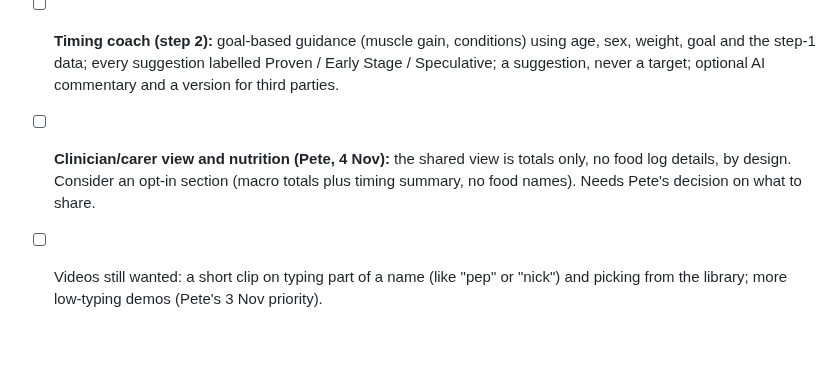
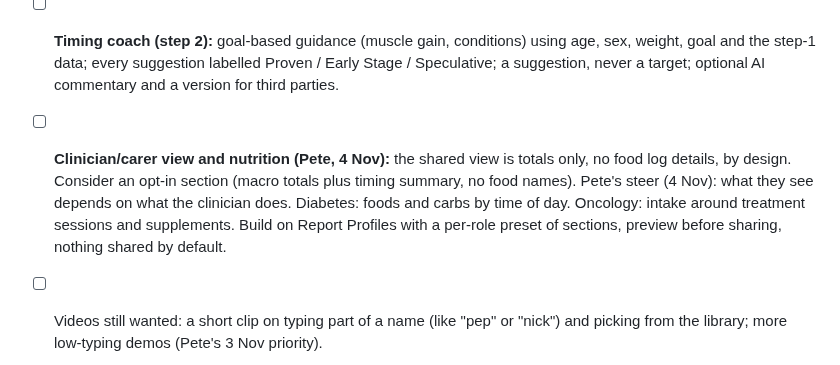
Before and after one commit to pete-maxhealth/maxhealth, a Markdown page: BACKLOG.md, the part around the change. GitHub-like rendering; blank space fills up the shorter version.

Commit message:
Backlog: clinician sharing by role (Pete, 4 Nov)
Co-Authored-By: Claude Sonnet 5.5 <noreply@anthropic.com>
Claude-Session: https://claude.ai/code/session_01FwQKt5Ra1F13muMDdUHduj

```diff
--- a/BACKLOG.md
+++ b/BACKLOG.md
@@ -162,5 +162,5 @@ v2 status: done and promoted (card on Trends, demo sample, Premium page; tests p
 - [ ] **Duplicate check rethink (Pete, 4 Nov).** Today the Possible duplicates tile only appears when a pair exists, only compares cupboard foods with each other, and needs near-identical words. Adds that match a Filtered (held) item do nothing and say nothing. Plan: one shared "does this already exist?" check on every add route (cupboard food, non-food, shopping list, receipt), searching cupboards, list, Filtered and library with fuzzy wording; say where the match is; offer use-existing (bringing it back off Filtered) or add anyway; make the tile always visible ("none found"). One persona test across all routes.
 - [ ] **When you eat (Pete, 4 Nov), step 1:** Statistics card showing protein, fat and carbs by time of day and protein spread per meal, from logged meal times (ignore backfilled entries). Show/hide, reorder, standard date range, "?" for long text.
 - [ ] **Timing coach (step 2):** goal-based guidance (muscle gain, conditions) using age, sex, weight, goal and the step-1 data; every suggestion labelled Proven / Early Stage / Speculative; a suggestion, never a target; optional AI commentary and a version for third parties.
-- [ ] **Clinician/carer view and nutrition (Pete, 4 Nov):** the shared view is totals only, no food log details, by design. Consider an opt-in section (macro totals plus timing summary, no food names). Needs Pete's decision on what to share.
+- [ ] **Clinician/carer view and nutrition (Pete, 4 Nov):** the shared view is totals only, no food log details, by design. Consider an opt-in section (macro totals plus timing summary, no food names). Pete's steer (4 Nov): what they see depends on what the clinician does. Diabetes: foods and carbs by time of day. Oncology: intake around treatment sessions and supplements. Build on Report Profiles with a per-role preset of sections, preview before sharing, nothing shared by default.
 - [ ] Videos still wanted: a short clip on typing part of a name (like "pep" or "nick") and picking from the library; more low-typing demos (Pete's 3 Nov priority).
```
